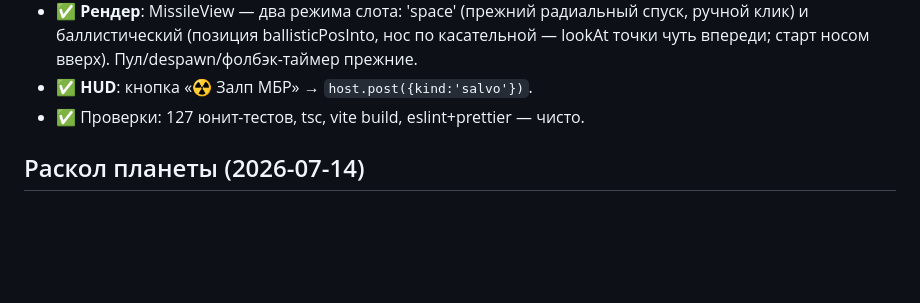
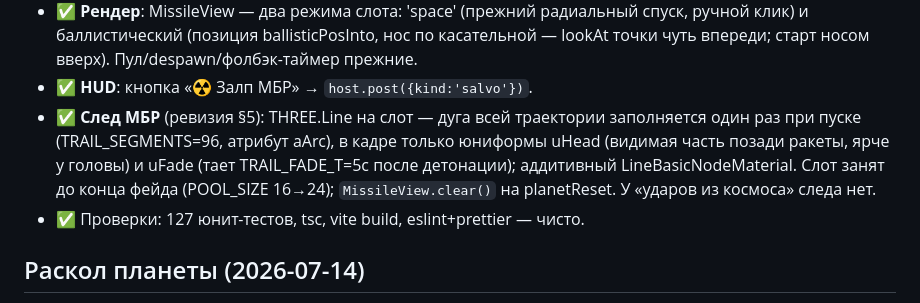
Before and after one commit to glbart/war, a Markdown page: memory-bank/progress.md, the part around the change. Drawn GitHub-style; blank space fills up the shorter version.

Commit message:
docs(memory-bank): след МБР — реализовано
Co-Authored-By: Claude Fable 5 <noreply@anthropic.com>

```diff
--- a/memory-bank/progress.md
+++ b/memory-bank/progress.md
@@ -32,6 +32,11 @@ _Обновлено: 2026-07-14_
   клик) и баллистический (позиция ballisticPosInto, нос по касательной — lookAt точки чуть
   впереди; старт носом вверх). Пул/despawn/фолбэк-таймер прежние.
 - ✅ **HUD**: кнопка «☢ Залп МБР» → `host.post({kind:'salvo'})`.
+- ✅ **След МБР** (ревизия §5): THREE.Line на слот — дуга всей траектории заполняется один
+  раз при пуске (TRAIL_SEGMENTS=96, атрибут aArc), в кадре только юниформы uHead (видимая
+  часть позади ракеты, ярче у головы) и uFade (тает TRAIL_FADE_T=5с после детонации);
+  аддитивный LineBasicNodeMaterial. Слот занят до конца фейда (POOL_SIZE 16→24);
+  `MissileView.clear()` на planetReset. У «ударов из космоса» следа нет.
 - ✅ Проверки: 127 юнит-тестов, tsc, vite build, eslint+prettier — чисто.
 
 ## Раскол планеты (2026-07-14)
```
